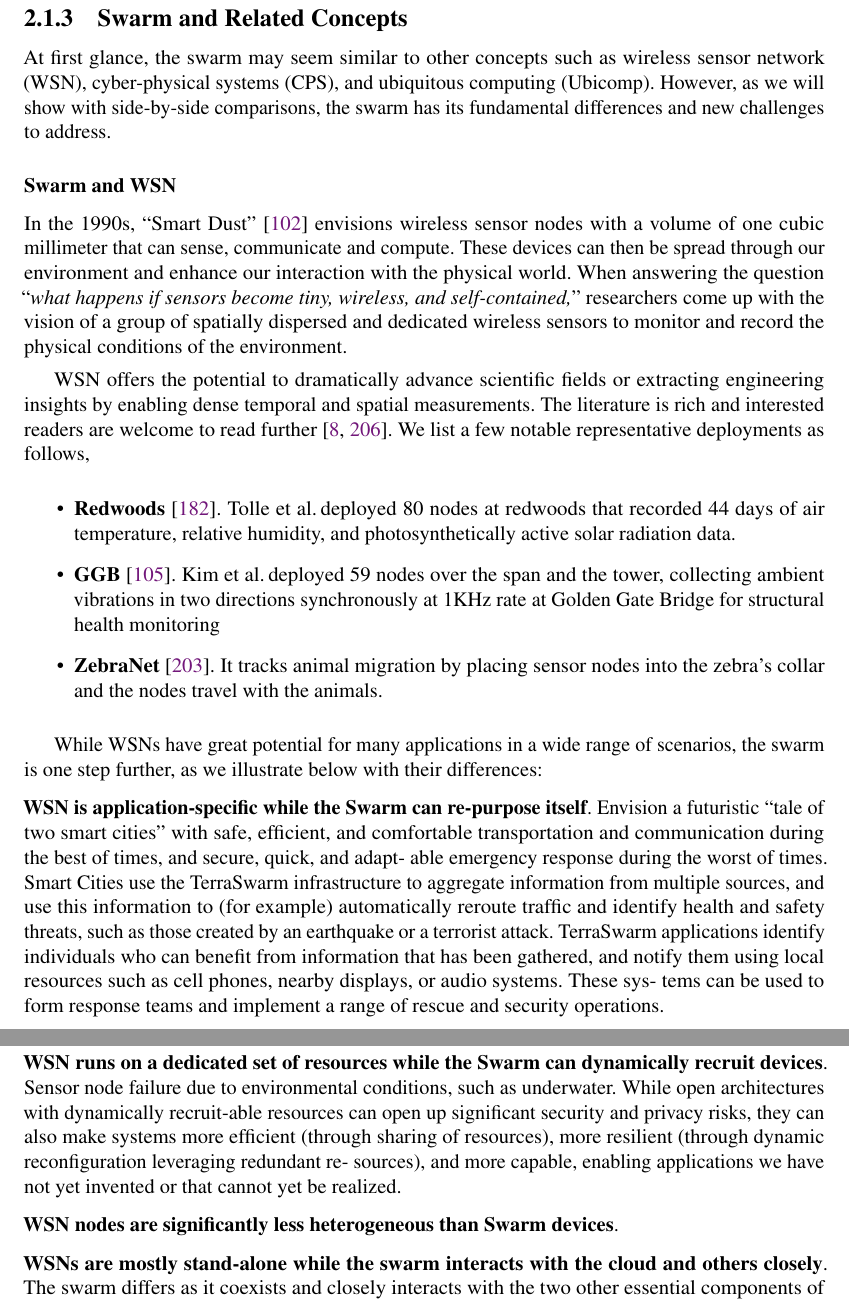
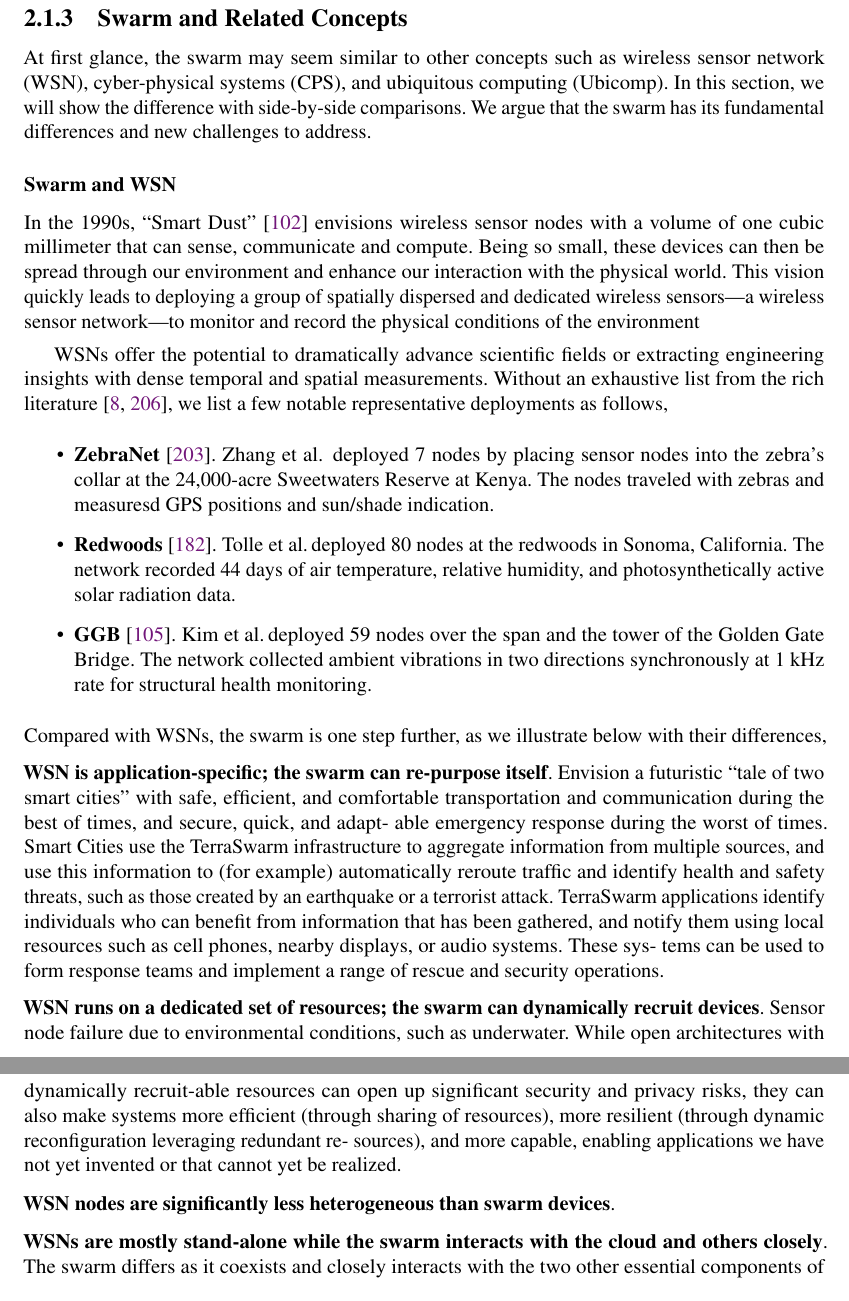
Before and after one commit to nebgnahz/thesis, a LaTeX thesis (thesis.tex, which reads background/swarm.tex): two parts of pages 19 and 20 of 84 before the commit and two parts of pages 19 and 20 of 83 after it, joined at a grey line, cut so that both start at the same text. Compiled offline with pdfLaTeX.

Commit message:
half way swarm and WSN

```diff
--- a/background/swarm.tex
+++ b/background/swarm.tex
@@ -235,46 +235,47 @@ always-available infrastructure---the ``immobiles.''~\cite{swarmbox}.
 
 At first glance, the swarm may seem similar to other concepts such as wireless
 sensor network (WSN), cyber-physical systems (CPS), and ubiquitous computing
-(Ubicomp). However, as we will show with side-by-side comparisons, the swarm has
-its fundamental differences and new challenges to address.
+(Ubicomp). In this section, we will show the difference with side-by-side
+comparisons. We argue that the swarm has its fundamental differences and new
+challenges to address.
 
 \subsubsection{Swarm and WSN}
 \label{sec:swarm-wsn}
 
 In the 1990s, ``Smart Dust''~\cite{kahn1999next} envisions wireless sensor nodes
 with a volume of one cubic millimeter that can sense, communicate and
-compute. These devices can then be spread through our environment and enhance
-our interaction with the physical world. When answering the question
-\question{what happens if sensors become tiny, wireless, and self-contained,}
-researchers come up with the vision of a group of spatially dispersed and
-dedicated wireless sensors to monitor and record the physical conditions of the
-environment.
+compute. Being so small, these devices can then be spread through our
+environment and enhance our interaction with the physical world. This vision
+quickly leads to deploying a group of spatially dispersed and dedicated wireless
+sensors---a wireless sensor network---to monitor and record the physical
+conditions of the environment
 
-WSN offers the potential to dramatically advance scientific fields or extracting
-engineering insights by enabling dense temporal and spatial measurements. The
-literature is rich and interested readers are welcome to read
-further~\cite{akyildiz2002wireless, zhao2009wireless}. We list a few notable
-representative deployments as follows,
+WSNs offer the potential to dramatically advance scientific fields or extracting
+engineering insights with dense temporal and spatial measurements. Without an
+exhaustive list from the rich literature~\cite{akyildiz2002wireless,
+  zhao2009wireless}, we list a few notable representative deployments as
+follows,
 
 \begin{itemize}[itemsep=5pt]
+\item \textbf{ZebraNet}~\cite{zhang2005habitat}. Zhang et al.\, deployed 7 nodes
+  by placing sensor nodes into the zebra's collar at the 24,000-acre Sweetwaters
+  Reserve at Kenya. The nodes traveled with zebras and measuresd GPS positions
+  and sun/shade indication.
 \item \textbf{Redwoods}~\cite{tolle2005macroscope}. Tolle et al.\,deployed 80
-  nodes at redwoods that recorded 44 days of air temperature, relative humidity,
-  and photosynthetically active solar radiation data.
+  nodes at the redwoods in Sonoma, California. The network recorded 44 days of
+  air temperature, relative humidity, and photosynthetically active solar
+  radiation data.
 \item \textbf{GGB}~\cite{kim2007health}. Kim et al.\,deployed 59 nodes over the
-  span and the tower, collecting ambient vibrations in two directions
-  synchronously at 1KHz rate at Golden Gate Bridge for structural health
-  monitoring
-\item \textbf{ZebraNet}~\cite{zhang2005habitat}. It tracks animal migration by
-  placing sensor nodes into the zebra's collar and the nodes travel with the
-  animals.
+  span and the tower of the Golden Gate Bridge. The network collected ambient
+  vibrations in two directions synchronously at 1 kHz rate for structural health
+  monitoring.
 \end{itemize}
 
-While WSNs have great potential for many applications in a wide range of
-scenarios, the swarm is one step further, as we illustrate below with their
-differences:
+\noindent Compared with WSNs, the swarm is one step further, as we illustrate below with
+their differences,
 
-\para{WSN is application-specific while the Swarm can re-purpose itself}.
-Envision a futuristic “tale of two smart cities” with safe, efficient, and
+\para{WSN is application-specific; the swarm can re-purpose itself}.
+Envision a futuristic ``tale of two smart cities'' with safe, efficient, and
 comfortable transportation and communication during the best of times, and
 secure, quick, and adapt- able emergency response during the worst of
 times. Smart Cities use the TerraSwarm infrastructure to aggregate information
@@ -286,7 +287,7 @@ them using local resources such as cell phones, nearby displays, or audio
 systems. These sys- tems can be used to form response teams and implement a
 range of rescue and security operations.
 
-\para{WSN runs on a dedicated set of resources while the Swarm can dynamically
+\para{WSN runs on a dedicated set of resources; the swarm can dynamically
   recruit devices}. Sensor node failure due to environmental conditions, such as
 underwater. While open architectures with dynamically recruit-able resources can
 open up significant security and privacy risks, they can also make systems more
```
Also changed, not shown: background/swarm.tex (2 more changed lines).
